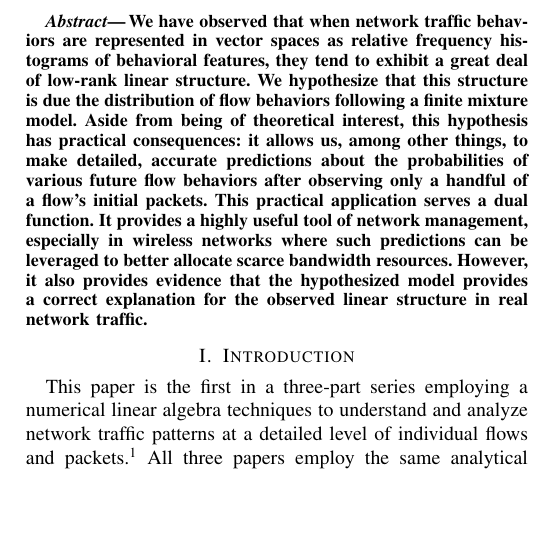
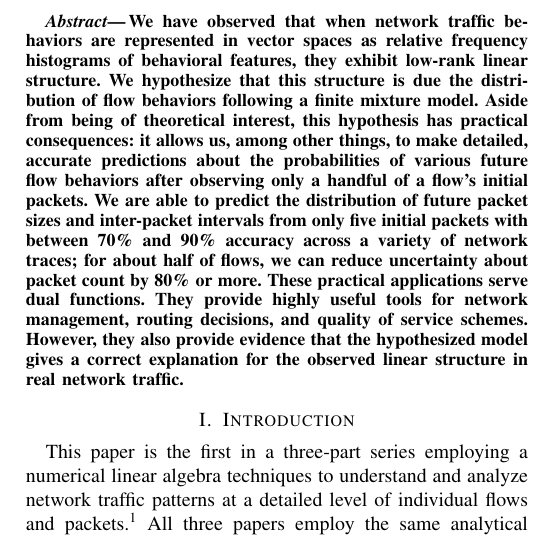
Before and after one commit to StefanKarpinski/linflow, a LaTeX paper (paper.tex): part of one column of page 1 of 7, cut so that both start at the same text, the shorter picture padded with empty space. Compiled offline with pdfLaTeX.

Commit message:
Work on the abstract.

```diff
--- a/paper.tex
+++ b/paper.tex
@@ -30,15 +30,15 @@ University of California, Santa Barbara \vspace{0.35em}\\
 \maketitle
 
 \begin{abstract}
-We have observed that when network traffic behaviors are represented in vector spaces as relative frequency histograms of behavioral features, they tend to exhibit a great deal of low-rank linear structure.
+We have observed that when network traffic behaviors are represented in vector spaces as relative frequency histograms of behavioral features, they exhibit low-rank linear structure.
 We hypothesize that this structure is due the distribution of flow behaviors following a  finite mixture model.
 Aside from being of theoretical interest, this hypothesis has practical consequences:
 it allows us, among other things, to make detailed, accurate predictions about the probabilities of various future flow behaviors after observing only a handful of a flow's initial packets.
-% We are able to predict the distribution of future packet sizes and inter-packet intervals from only five initial packets with between 70\% and 90\% accuracy across a variety of network traces.
-% For half of flows, we can reduce the uncertainty of our packet count predictions by 80\% or more from the same observations.
-This practical application serves a dual function.
-It provides a highly useful tool of network management, especially in wireless networks where such predictions can be leveraged to better allocate scarce bandwidth resources.
-However, it also provides evidence that the hypothesized model provides a correct explanation for the observed linear structure in real network traffic.
+We are able to predict the distribution of future packet sizes and inter-packet intervals from only five initial packets with between 70\% and 90\% accuracy across a variety of network traces;
+for about half of flows, we can reduce uncertainty about packet count by 80\% or more.
+These practical applications serve dual functions.
+They provide highly useful tools for network management, routing decisions, and quality of service schemes.
+However, they also provide evidence that the hypothesized model gives a correct explanation for the observed linear structure in real network traffic.
 \end{abstract}
 
 \section{Introduction}\sec{introduction}
```
